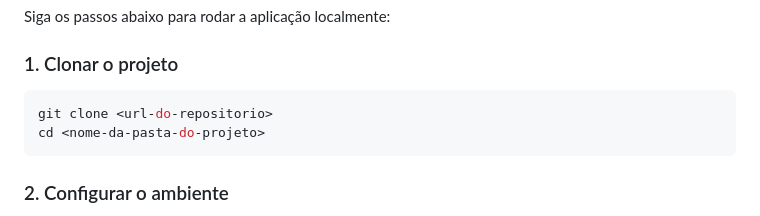
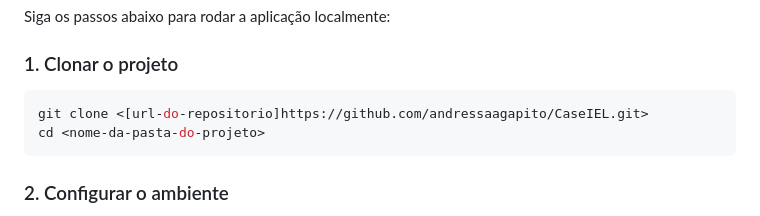
Before and after one commit to andressaagapito/CaseIEL, a Markdown page: README.md, the part around the change. Rendered like a GitHub page.

Commit message:
documentacao: atualizar o readme

````diff
--- a/README.md
+++ b/README.md
@@ -75,7 +75,7 @@ Siga os passos abaixo para rodar a aplicação localmente:
 ### 1. Clonar o projeto
 
 ```bash
-git clone <url-do-repositorio>
+git clone <[url-do-repositorio]https://github.com/andressaagapito/CaseIEL.git>
 cd <nome-da-pasta-do-projeto>
 ```
 
````
